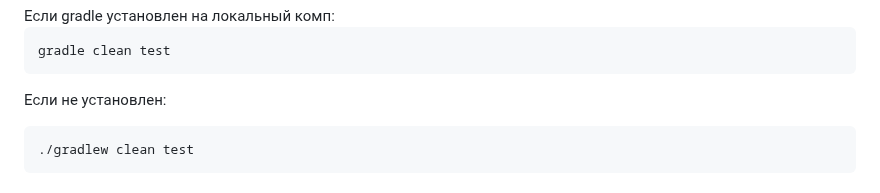
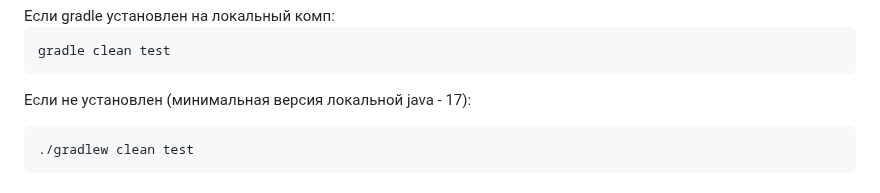
Before and after one commit to OksanaLevi/Autotests-for-the-MirKvestov-website, a Markdown page: README.md, the part around the change. GitHub-like rendering.

````diff
--- a/README.md
+++ b/README.md
@@ -77,7 +77,7 @@
 gradle clean test
 ```
 
-Если не установлен:
+Если не установлен (минимальная версия локальной java - 17):
 
 ```
 ./gradlew clean test
````
